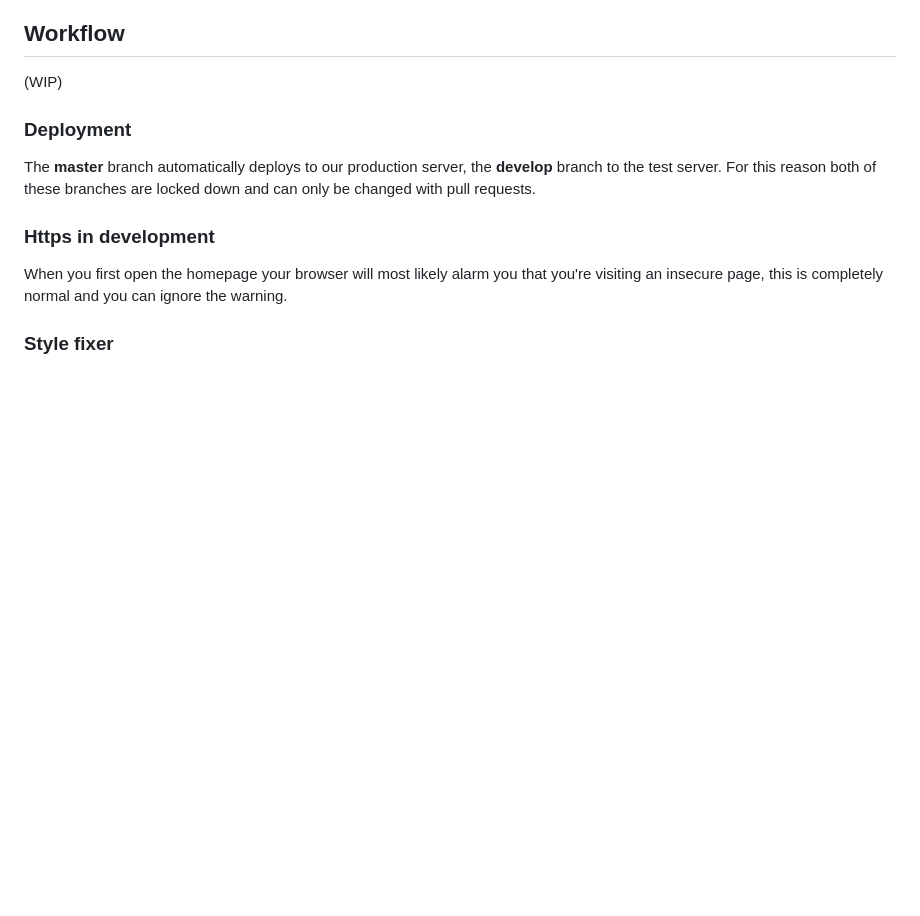
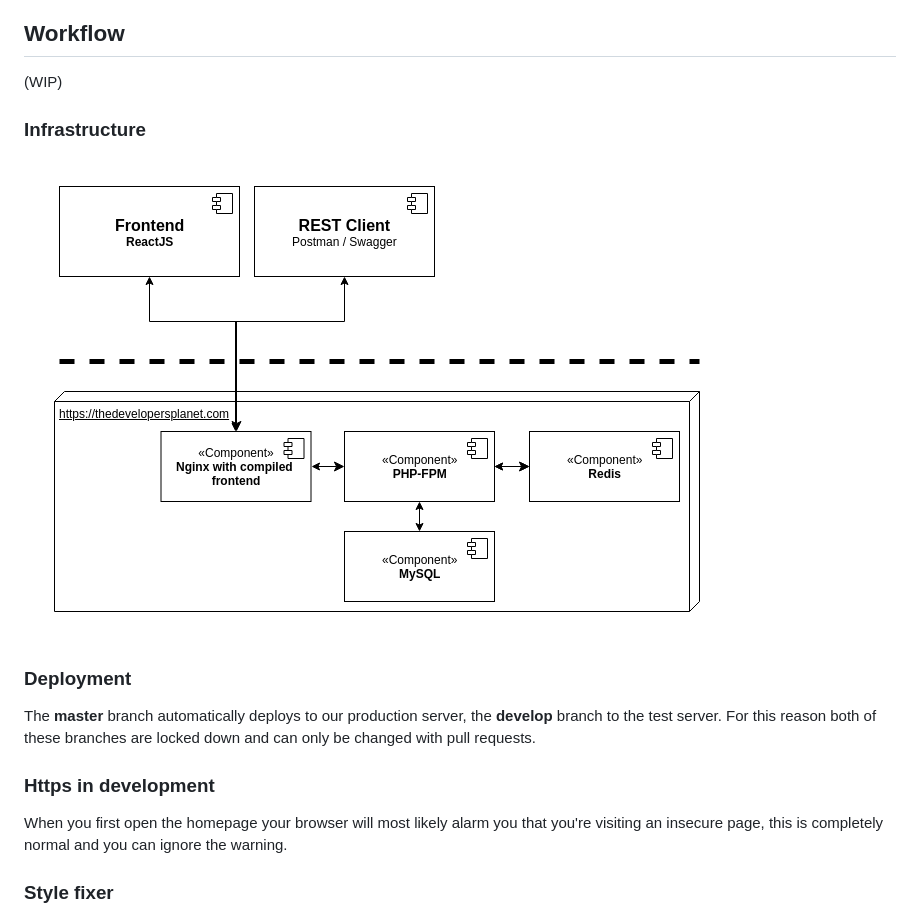
Before and after one commit to marsh69/dPlanet, a Markdown page: README.md, the part around the change. Rendered like a GitHub page; pictures changed too: docs/Infrastructure_drawio.png (added); blank space fills up the shorter version.

Commit message:
feature/bigseparation: Add diagram

```diff
--- a/README.md
+++ b/README.md
@@ -28,6 +28,10 @@ the database. The **frontend** is running on [localhost](https://localhost) and
 ## Workflow
 
 (WIP)
+
+### Infrastructure
+
+![Infrastructure](docs/Infrastructure_drawio.png "Infrastructure diagram")
 
 ### Deployment
 
```
Also changed, not shown: 1 other file.
